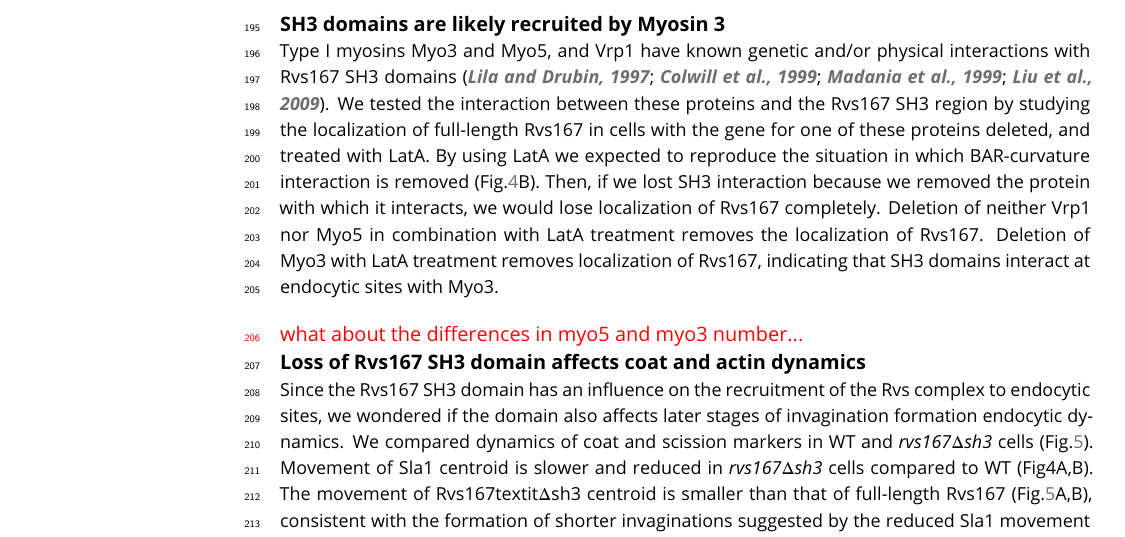
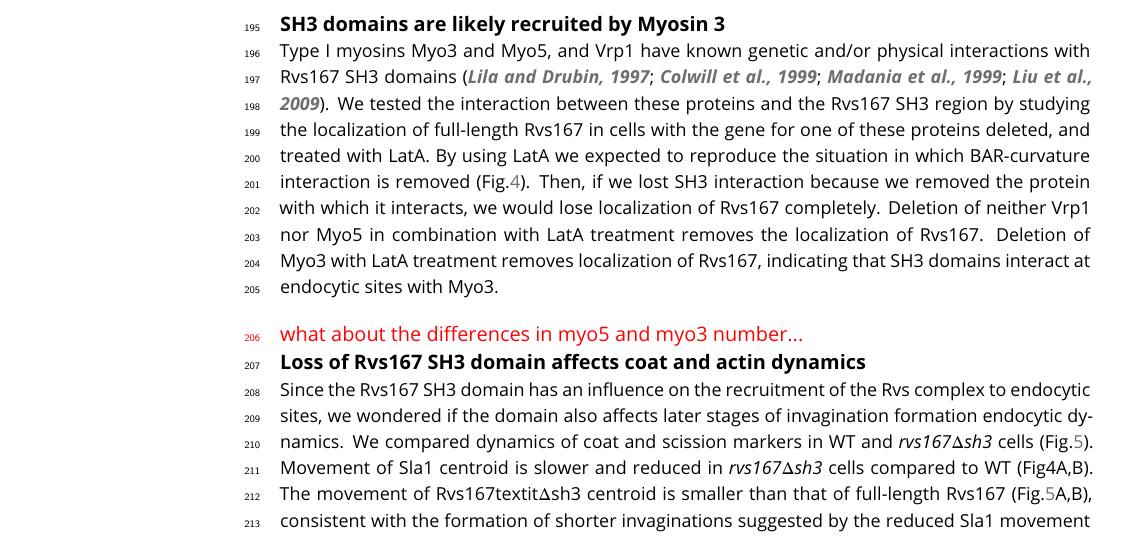
Before and after one commit to deepikaamenon/scission_paper, a LaTeX document (main.tex): part of page 5 of 24, cut so that both start at the same text. Compiled offline with pdfLaTeX.

Commit message:
txs auto checkin

```diff
--- a/main.tex
+++ b/main.tex
@@ -157,7 +157,7 @@ In order to test if genetic interactions of SH3 domains are prevalent in in vivo
 
 
 \subsection{SH3 domains are likely recruited by Myosin 3}
-Type I myosins Myo3 and Myo5, and Vrp1 have known genetic and/or physical interactions with Rvs167 SH3 domains \citep{Lila1997,Colwill1999,Madania1999,Liu2009}. We tested the interaction between these proteins and the Rvs167 SH3 region by studying the localization of full-length Rvs167 in cells with the gene for one of these proteins deleted, and treated with LatA. By using LatA we expected to reproduce the situation in which BAR-curvature interaction is removed (Fig.\ref{sh3_loc}B). Then, if we lost SH3 interaction because we removed the protein with which it interacts, we would lose localization of Rvs167 completely. Deletion of neither Vrp1 nor Myo5 in combination with LatA treatment removes the localization of Rvs167. Deletion of Myo3 with LatA treatment removes localization of Rvs167, indicating that SH3 domains interact at endocytic sites with Myo3.
+Type I myosins Myo3 and Myo5, and Vrp1 have known genetic and/or physical interactions with Rvs167 SH3 domains \citep{Lila1997,Colwill1999,Madania1999,Liu2009}. We tested the interaction between these proteins and the Rvs167 SH3 region by studying the localization of full-length Rvs167 in cells with the gene for one of these proteins deleted, and treated with LatA. By using LatA we expected to reproduce the situation in which BAR-curvature interaction is removed (Fig.\ref{sh3_loc}). Then, if we lost SH3 interaction because we removed the protein with which it interacts, we would lose localization of Rvs167 completely. Deletion of neither Vrp1 nor Myo5 in combination with LatA treatment removes the localization of Rvs167. Deletion of Myo3 with LatA treatment removes localization of Rvs167, indicating that SH3 domains interact at endocytic sites with Myo3.
 
 \begin{figure}[h]
 	\centering
```
